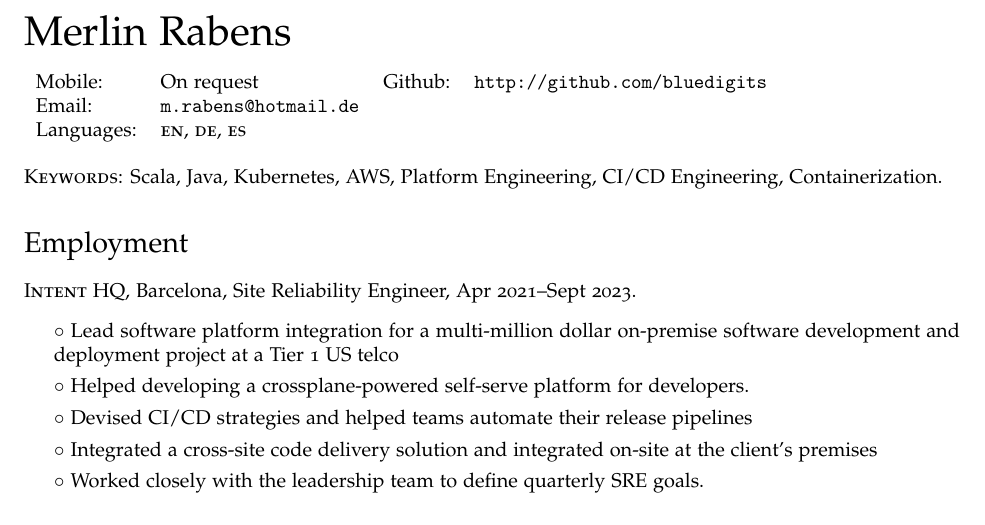
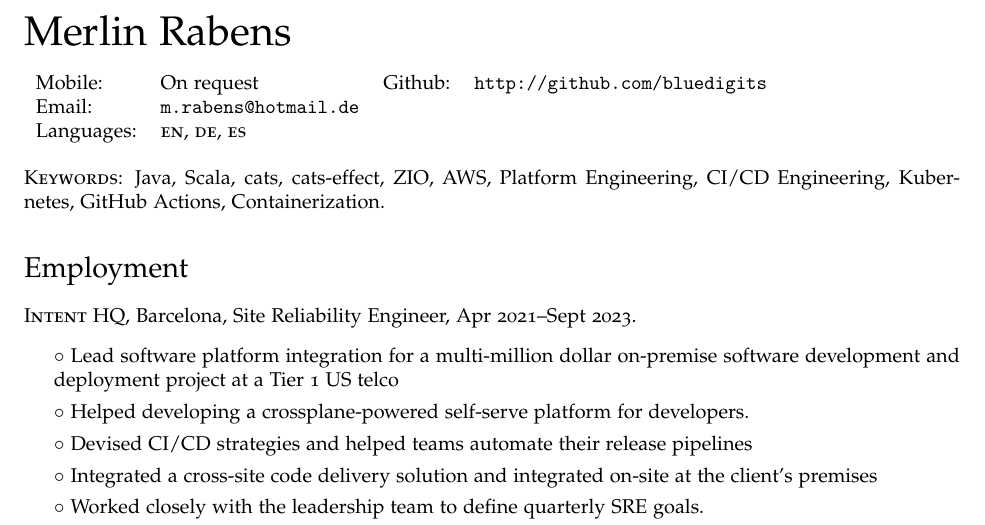
Before and after one commit to bluedigits/cv, a LaTeX CV (cv.tex): part of page 1 of 2, cut so that both start at the same text. Compiled offline with pdfLaTeX.

Commit message:
Update CV

```diff
--- a/cv.tex
+++ b/cv.tex
@@ -92,7 +92,7 @@
 
 \bigskip
 \textsc{Keywords}:
-Scala, Java, Kubernetes, AWS, Platform Engineering, CI/CD Engineering, Containerization.
+Java, Scala, cats, cats-effect, ZIO, AWS, Platform Engineering, CI/CD Engineering, Kubernetes, GitHub Actions, Containerization.
 
 \section*{Employment}
 \begin{no-indent-itemize}
```
Also changed, not shown: cv.pdf.
